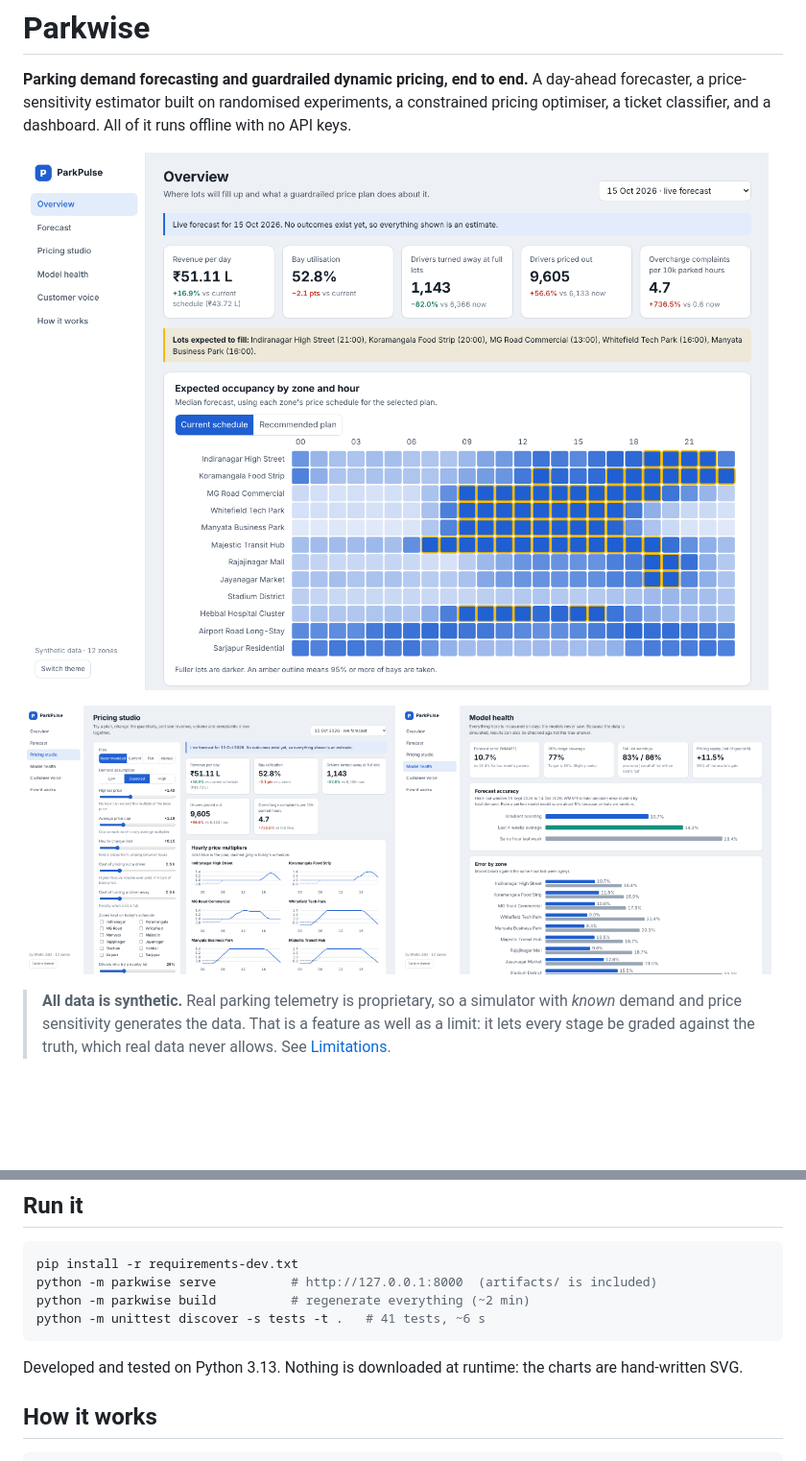
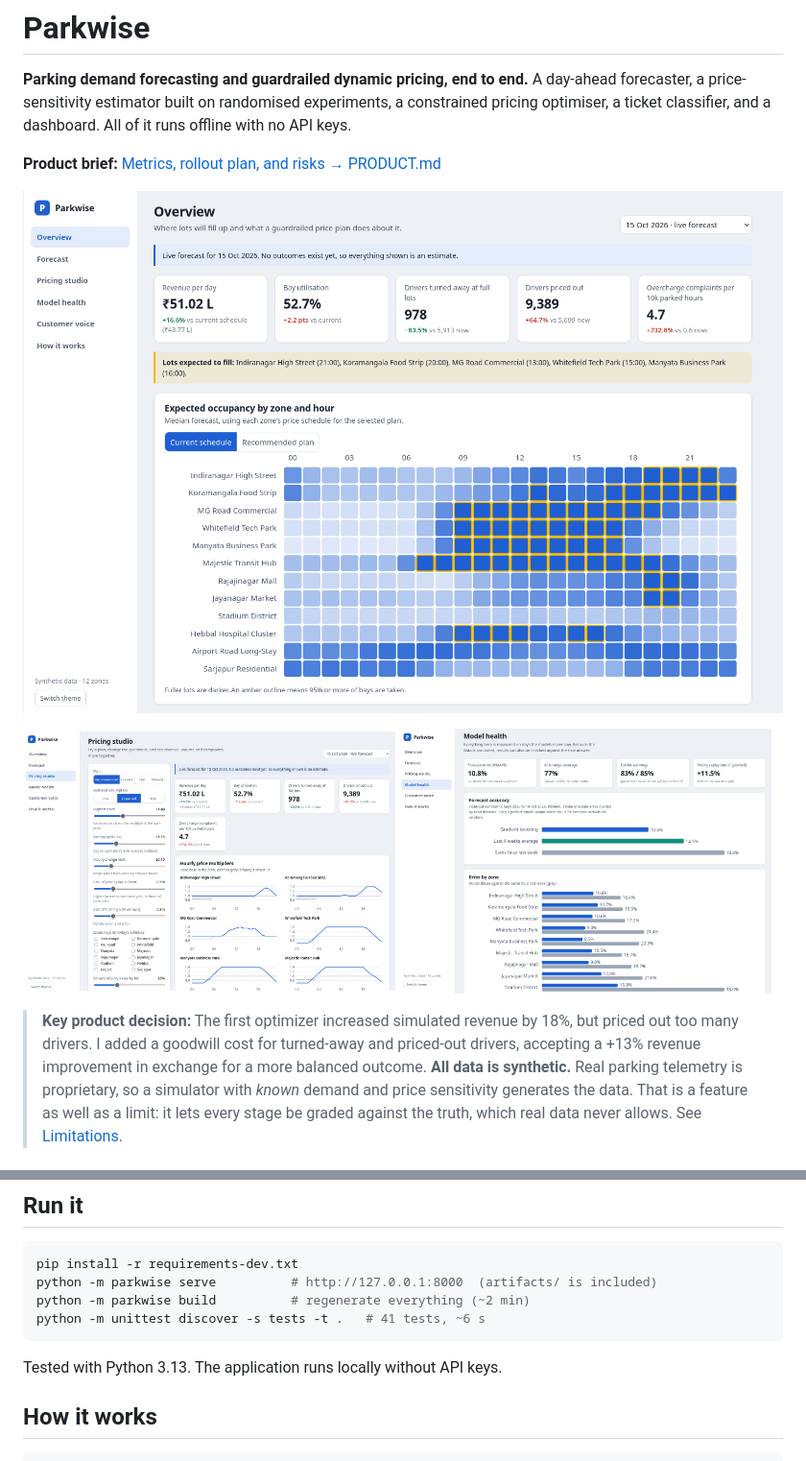
Before and after one commit to twerp-pixel/Parkwise, a Markdown page: README.md, 2 parts joined by grey strips. Shown: that part at 96% size. Drawn GitHub-style; pictures changed too: docs/model-health.png, docs/overview.png, docs/pricing.png; blank space fills up the shorter version.

Commit message:
improved README and updated screenshots

````diff
--- a/README.md
+++ b/README.md
@@ -4,10 +4,13 @@
 A day-ahead forecaster, a price-sensitivity estimator built on randomised experiments, a constrained
 pricing optimiser, a ticket classifier, and a dashboard. All of it runs offline with no API keys.
 
+**Product brief:** [Metrics, rollout plan, and risks → PRODUCT.md](PRODUCT.md)
+
 ![Overview](docs/overview.png)
 
 <p><img src="docs/pricing.png" alt="Pricing studio" width="49%"> <img src="docs/model-health.png" alt="Model health" width="49%"></p>
 
+> **Key product decision:** The first optimizer increased simulated revenue by 18%, but priced out too many drivers. I added a goodwill cost for turned-away and priced-out drivers, accepting a +13% revenue improvement in exchange for a more balanced outcome.
 > **All data is synthetic.** Real parking telemetry is proprietary, so a simulator with *known* demand
 > and price sensitivity generates the data. That is a feature as well as a limit: it lets every stage be
 > graded against the truth, which real data never allows. See [Limitations](#limitations).
@@ -35,8 +38,7 @@ python -m parkwise serve          # http://127.0.0.1:8000  (artifacts/ is includ
 python -m parkwise build          # regenerate everything (~2 min)
 python -m unittest discover -s tests -t .   # 41 tests, ~6 s
 ```
-
-Developed and tested on Python 3.13. Nothing is downloaded at runtime: the charts are hand-written SVG.
+Tested with Python 3.13. The application runs locally without API keys.
 
 ## How it works
 
````
